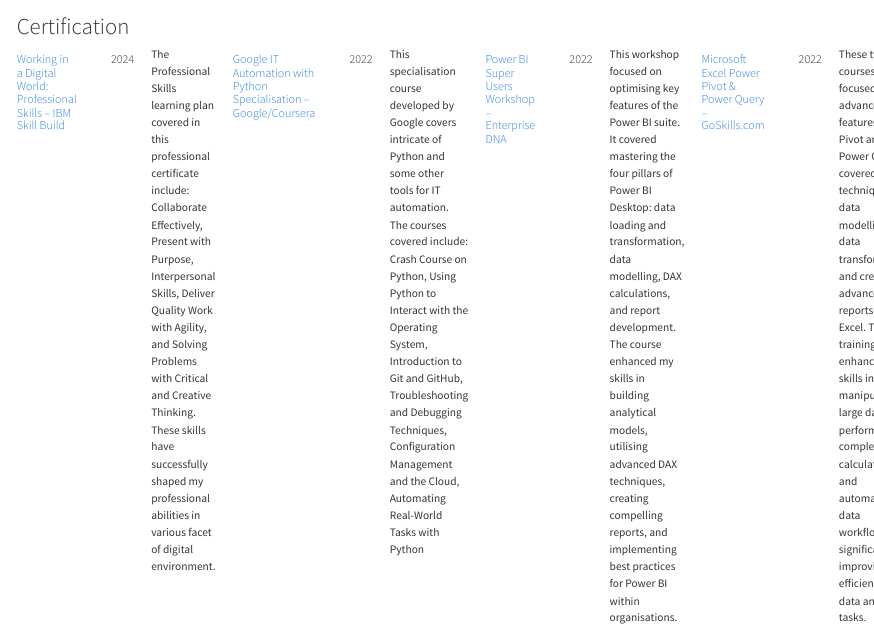
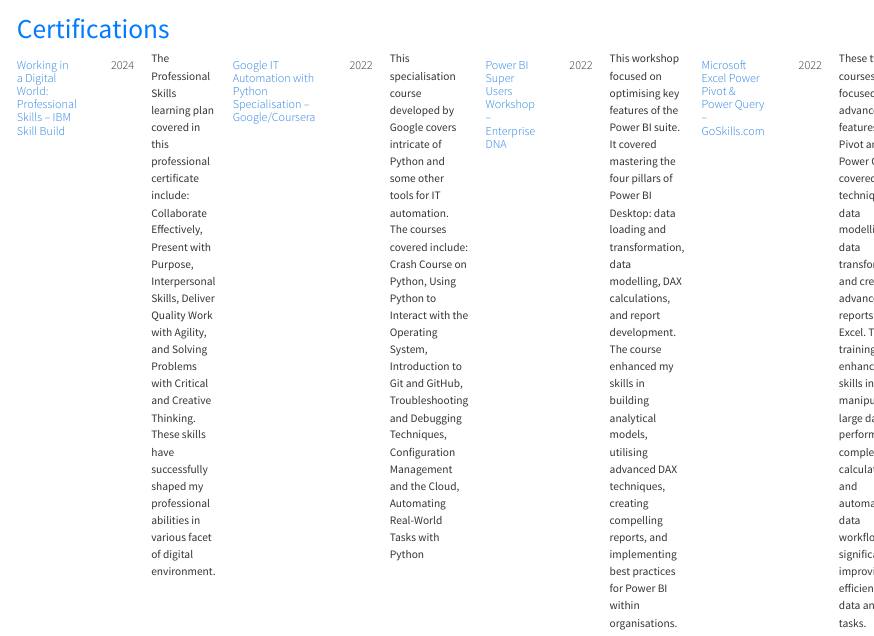
Before and after one commit to comsavvy/comsavvy.github.io, a Quarto document (certifications.qmd): the page in a window 1100 px wide, from its top. Rendered offline with R 4.5, knitr and Pandoc in place of Quarto, with nearby package versions.

Commit message:
Update: Includes title
- Revised the div tags to be concised
- Replaced heading-1 with title

```diff
--- a/certifications.qmd
+++ b/certifications.qmd
@@ -1,12 +1,11 @@
 ---
+title: Certifications
 format: html
 ---
 
 :::::{.column-page-right}
-# Certification {.certification}
 
-::::: {.certificate_margin}
-::::{.columns}
+::::{.columns .certificate_margin}
 :::{.column width="70%"}
 #### [Working in a Digital World: Professional Skills – IBM Skill Build](https://www.credly.com/badges/a295edb3-c524-47bb-b238-153c8f8a60f2)
 :::
```
Also changed, not shown: certifications.qmd (2 more changed lines).
